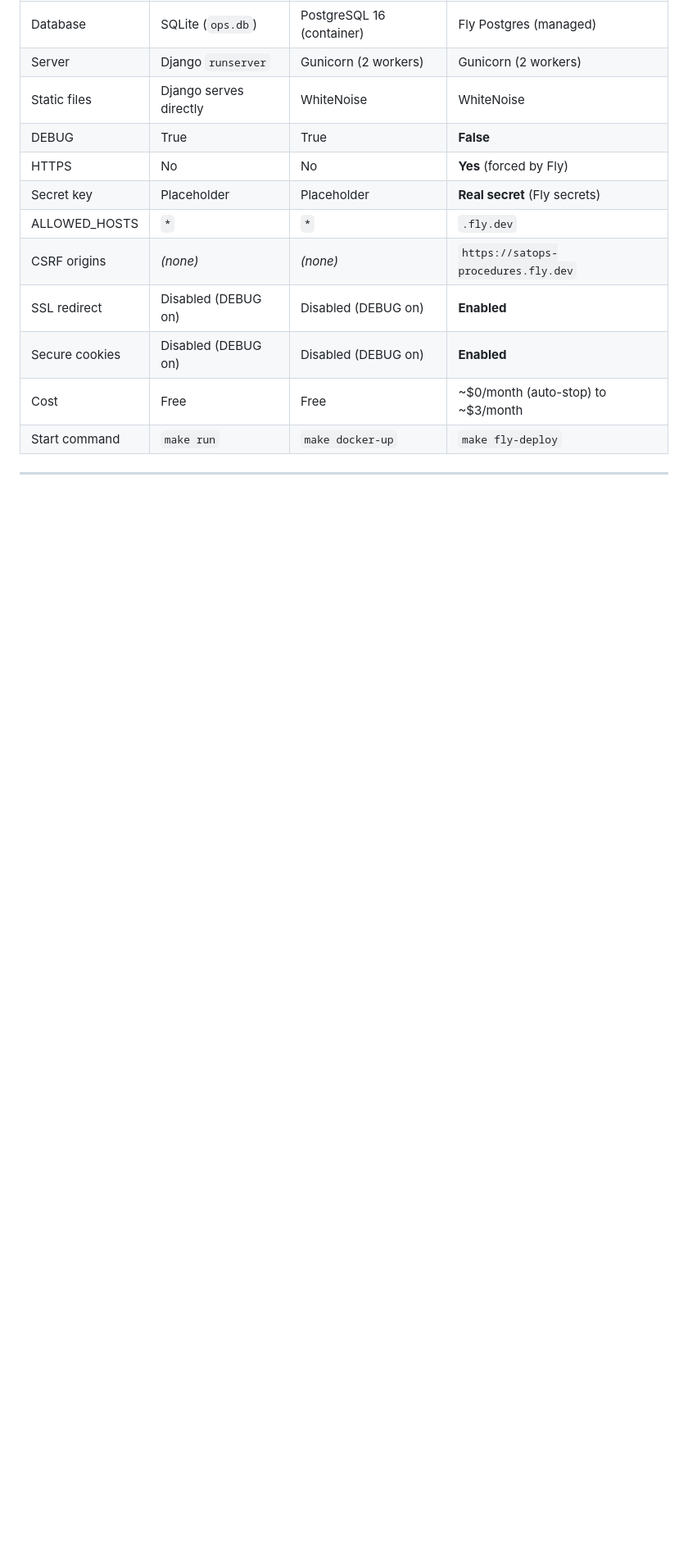
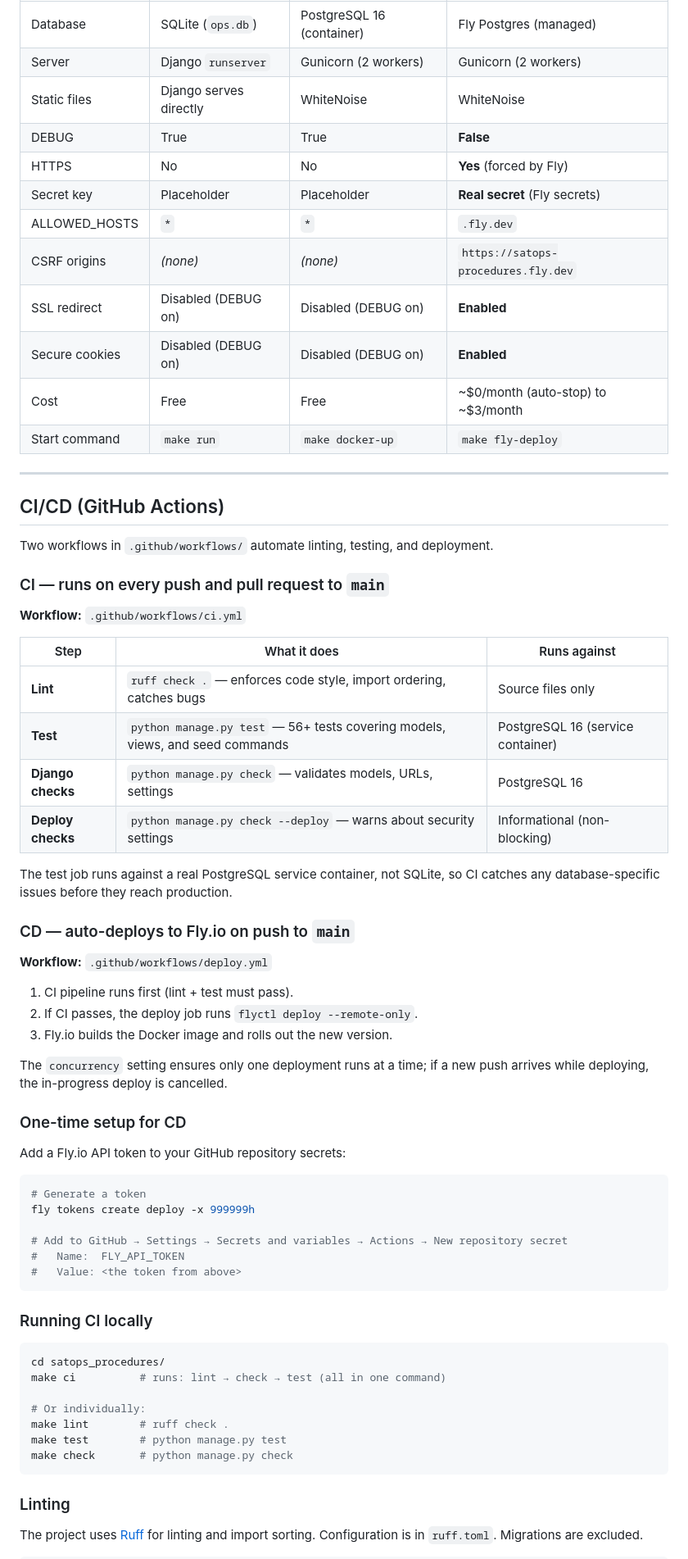
Before and after one commit to kushalmae/procedure_tool, a Markdown page: ARCHITECTURE.md, the part around one of its changes. Shown at 82% size. Rendered like a GitHub page; blank space fills up the shorter version.

Commit message:
Document CI/CD pipeline in ARCHITECTURE.md
- CI workflow: lint, test against PostgreSQL, Django checks
- CD workflow: auto-deploy to Fly.io on push to main
- One-time setup instructions for FLY_API_TOKEN
- Test suite overview by app
- Pipeline flow diagram
- Local CI command: make ci

Co-authored-by: Kushal Shah <kushalmae@users.noreply.github.com>

````diff
--- a/ARCHITECTURE.md
+++ b/ARCHITECTURE.md
@@ -417,3 +417,62 @@ fly scale count 2                  # add a second machine
 
 ---
 
+## CI/CD (GitHub Actions)
+
+Two workflows in `.github/workflows/` automate linting, testing, and deployment.
+
+### CI — runs on every push and pull request to `main`
+
+**Workflow:** `.github/workflows/ci.yml`
+
+| Step | What it does | Runs against |
+|------|-------------|--------------|
+| **Lint** | `ruff check .` — enforces code style, import ordering, catches bugs | Source files only |
+| **Test** | `python manage.py test` — 56+ tests covering models, views, and seed commands | PostgreSQL 16 (service container) |
+| **Django checks** | `python manage.py check` — validates models, URLs, settings | PostgreSQL 16 |
+| **Deploy checks** | `python manage.py check --deploy` — warns about security settings | Informational (non-blocking) |
+
+The test job runs against a real PostgreSQL service container, not SQLite,
+so CI catches any database-specific issues before they reach production.
+
+### CD — auto-deploys to Fly.io on push to `main`
+
+**Workflow:** `.github/workflows/deploy.yml`
+
+1. CI pipeline runs first (lint + test must pass).
+2. If CI passes, the deploy job runs `flyctl deploy --remote-only`.
+3. Fly.io builds the Docker image and rolls out the new version.
+
+The `concurrency` setting ensures only one deployment runs at a time;
+if a new push arrives while deploying, the in-progress deploy is cancelled.
+
+### One-time setup for CD
+
+Add a Fly.io API token to your GitHub repository secrets:
+
+```bash
+# Generate a token
+fly tokens create deploy -x 999999h
+
+# Add to GitHub → Settings → Secrets and variables → Actions → New repository secret
+#   Name:  FLY_API_TOKEN
+#   Value: <the token from above>
+```
+
+### Running CI locally
+
+```bash
+cd satops_procedures/
+make ci          # runs: lint → check → test (all in one command)
+
+# Or individually:
+make lint        # ruff check .
+make test        # python manage.py test
+make check       # python manage.py check
+```
+
+### Linting
+
+The project uses [Ruff](https://docs.astral.sh/ruff/) for linting and import sorting.
+Configuration is in `ruff.toml`. Migrations are excluded.
+
````
Also changed, not shown: other parts of ARCHITECTURE.md (+43 -0 lines).
